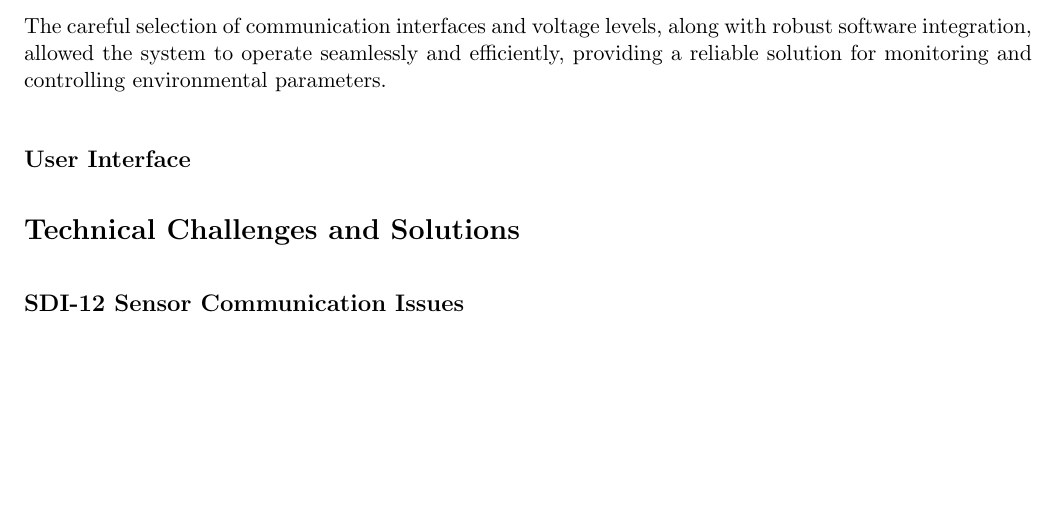
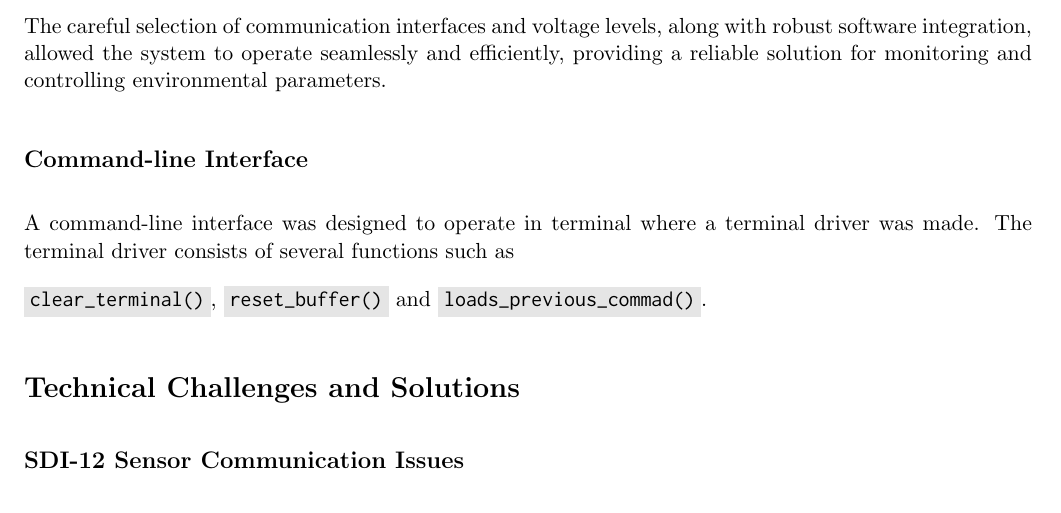
Before and after one commit to H-unter/CC3501-Assignment-2, a LaTeX document (report/main.tex, which reads report/sec2.2_user_interface.tex): part of page 8 of 13, cut so that both start at the same text, the shorter picture padded with empty space. Compiled offline with pdfLaTeX.

Commit message:
Start user interface section

```diff
--- a/report/sec2.2_user_interface.tex
+++ b/report/sec2.2_user_interface.tex
@@ -1 +1,7 @@
-\subsection{User Interface}
+\subsection{Command-line Interface}
+
+A command-line interface was designed to operate in terminal where a terminal driver
+was made. The terminal driver consists of several functions such as
+
+\code{clear_terminal()},
+\code{reset_buffer()} and \code{loads_previous_commad()}.
```
Also changed, not shown: report/main.pdf.
